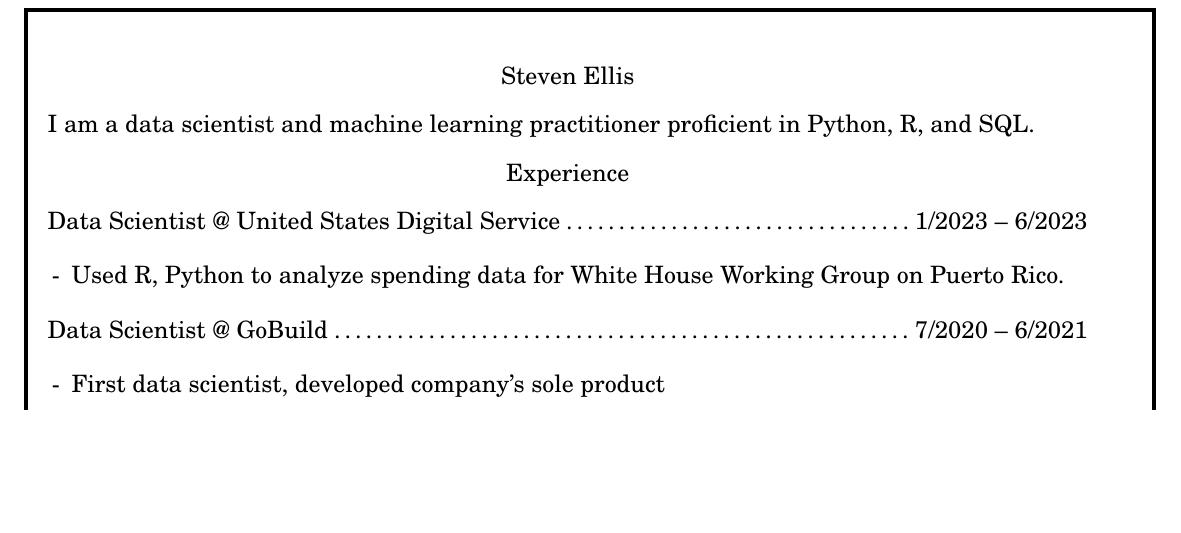
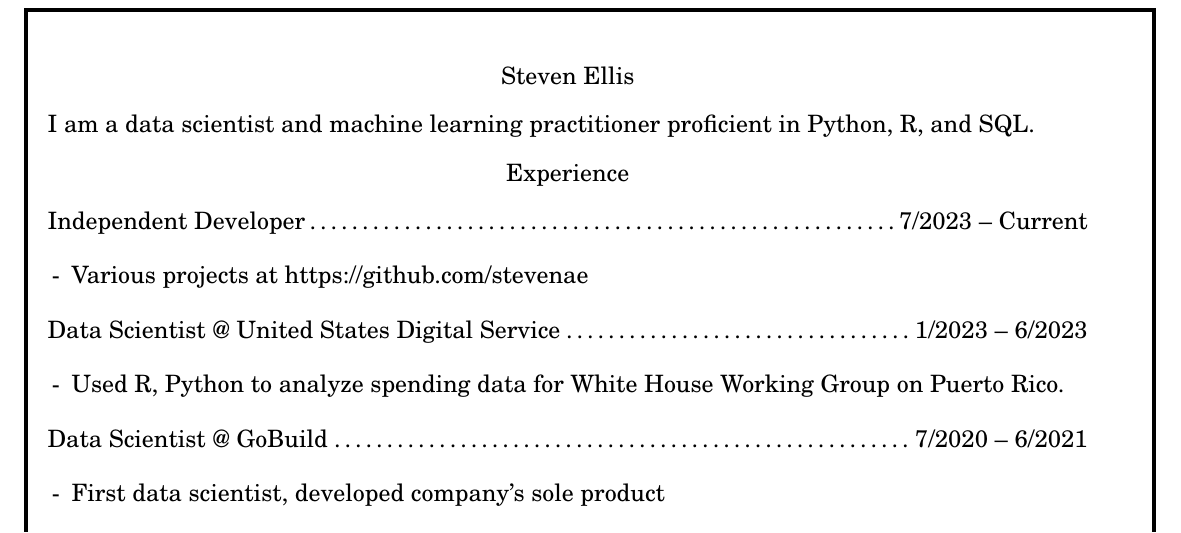
Before and after one commit to stevenae/resume, a LaTeX CV (steven_ellis_resume.tex): part of the page, cut so that both start at the same text, the shorter picture padded with empty space. Compiled offline with pdfLaTeX.

Commit message:
independent dev

```diff
--- a/steven_ellis_resume.tex
+++ b/steven_ellis_resume.tex
@@ -52,6 +52,10 @@
 \item \centering {Steven Ellis}
 \item \raggedright{I am a data scientist and machine learning practitioner proficient in Python, R, and SQL.}
 \item \centering {Experience}
+\item \raggedright{Independent Developer\dotfill}\raggedleft{7/2023 -- Current}
+\begin{list}{-}{\leftmargin=1em}
+\item Various projects at https://github.com/stevenae
+\end{list}
 \item \raggedright{Data Scientist @ United States Digital Service\dotfill}\raggedleft{1/2023 -- 6/2023}
 \begin{list}{-}{\leftmargin=1em}
 \item Used R, Python to analyze spending data for White House Working Group on Puerto Rico.
```
Also changed, not shown: steven_ellis_resume.pdf, 2 other files.
